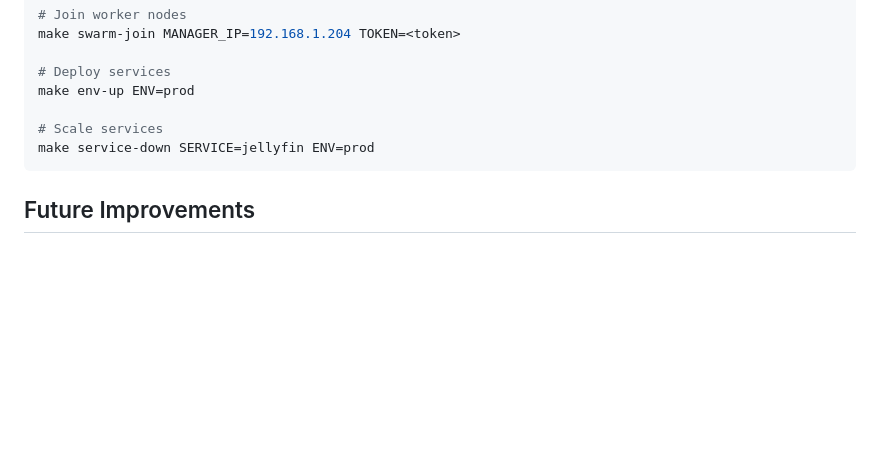
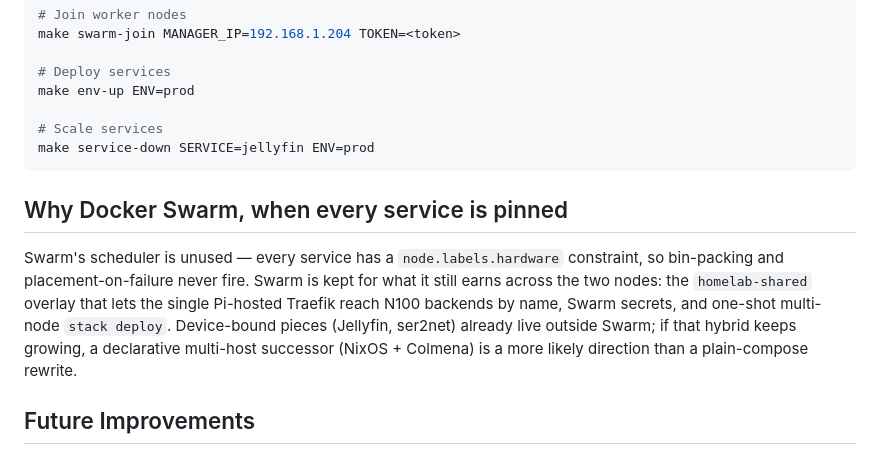
Before and after one commit to oscar-barlow/home.services, a Markdown page: network.md, the part around the change. GitHub-like rendering; blank space fills up the shorter version.

Commit message:
Document why Swarm is kept despite pinned placement
Record that the scheduler is deliberately unused and Swarm earns its keep on
cross-node overlay networking, secrets, and one-shot deploy — and note NixOS +
Colmena as the more likely successor if the non-Swarm hybrid keeps growing.

Co-Authored-By: Claude Opus 4.8 <noreply@anthropic.com>
Claude-Session: https://claude.ai/code/session_01XEBxQsWKE9Zm5cY1oPe6zk

````diff
--- a/network.md
+++ b/network.md
@@ -89,6 +89,17 @@ make env-up ENV=prod
 make service-down SERVICE=jellyfin ENV=prod
 ```
 
+## Why Docker Swarm, when every service is pinned
+
+Swarm's scheduler is unused — every service has a `node.labels.hardware`
+constraint, so bin-packing and placement-on-failure never fire. Swarm is kept
+for what it still earns across the two nodes: the `homelab-shared` overlay that
+lets the single Pi-hosted Traefik reach N100 backends by name, Swarm secrets,
+and one-shot multi-node `stack deploy`. Device-bound pieces (Jellyfin, ser2net)
+already live outside Swarm; if that hybrid keeps growing, a declarative
+multi-host successor (NixOS + Colmena) is a more likely direction than a
+plain-compose rewrite.
+
 ## Future Improvements
 
 **Split `homelab-shared` into per-environment overlay networks** (`homelab-prod` on `10.10.1.0/24`, `homelab-preprod` on `10.10.2.0/24`), rather than one shared network with two IP pools. This would fix both issues documented above at the source: real address-space separation instead of IPAM just overflowing into the second pool once the first fills, and no more short-name DNS collision between environments, since Swarm's DNS aliasing is scoped per-network — two networks means two isolated DNS namespaces. Traefik would need to join both networks (it already routes both environments from a single instance today), while every other service would only ever attach to its own environment's network. Bigger lift than it sounds: touches `Makefile`'s `network-up`/`network-down` targets, every service's `networks:` list in `docker-swarm-stack.yml`, and Traefik's `--providers.swarm.network` config — not undertaken as part of the Immich work, but worth doing before this repo accumulates more services that might someday need real inter-container DNS (Immich is the first, and had to work around the current setup with fully-qualified hostnames instead).
````
